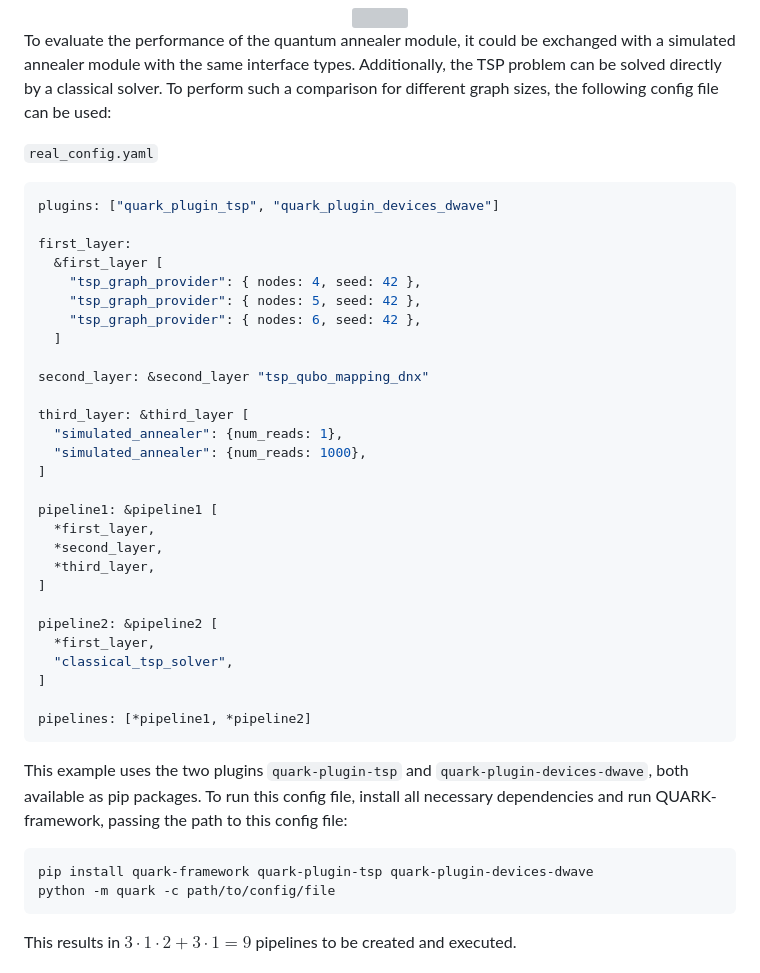
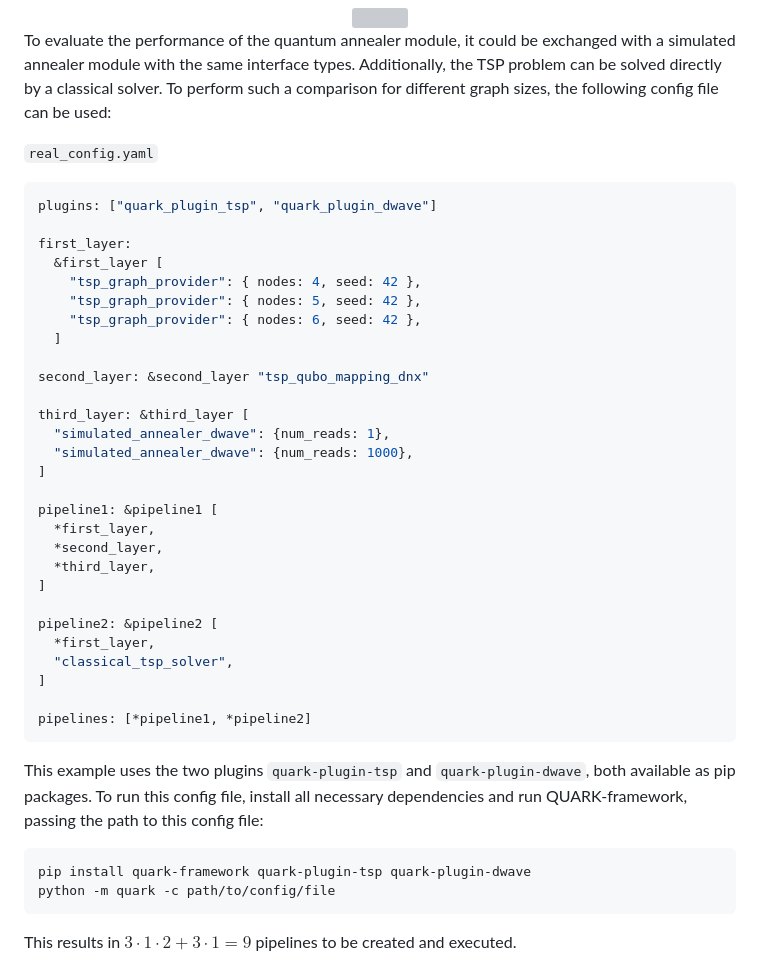
Before and after one commit to QUARK-framework/QUARK-framework, a Markdown page: README.md, the part around the change. GitHub-like rendering; grey boxes are pictures that could not be loaded.

````diff
--- a/README.md
+++ b/README.md
@@ -110,7 +110,7 @@ To perform such a comparison for different graph sizes, the following config fil
 
 `real_config.yaml`
 ```yaml
-plugins: ["quark_plugin_tsp", "quark_plugin_devices_dwave"]
+plugins: ["quark_plugin_tsp", "quark_plugin_dwave"]
 
 first_layer:
   &first_layer [
@@ -122,8 +122,8 @@ first_layer:
 second_layer: &second_layer "tsp_qubo_mapping_dnx"
 
 third_layer: &third_layer [
-  "simulated_annealer": {num_reads: 1},
-  "simulated_annealer": {num_reads: 1000},
+  "simulated_annealer_dwave": {num_reads: 1},
+  "simulated_annealer_dwave": {num_reads: 1000},
 ]
 
 pipeline1: &pipeline1 [
@@ -140,10 +140,10 @@ pipeline2: &pipeline2 [
 pipelines: [*pipeline1, *pipeline2]
 ```
 
-This example uses the two plugins `quark-plugin-tsp` and `quark-plugin-devices-dwave`, both available as pip packages.
+This example uses the two plugins `quark-plugin-tsp` and `quark-plugin-dwave`, both available as pip packages.
 To run this config file, install all necessary dependencies and run QUARK-framework, passing the path to this config file:
 ```properties
-pip install quark-framework quark-plugin-tsp quark-plugin-devices-dwave
+pip install quark-framework quark-plugin-tsp quark-plugin-dwave
 python -m quark -c path/to/config/file
 ```
 
````
